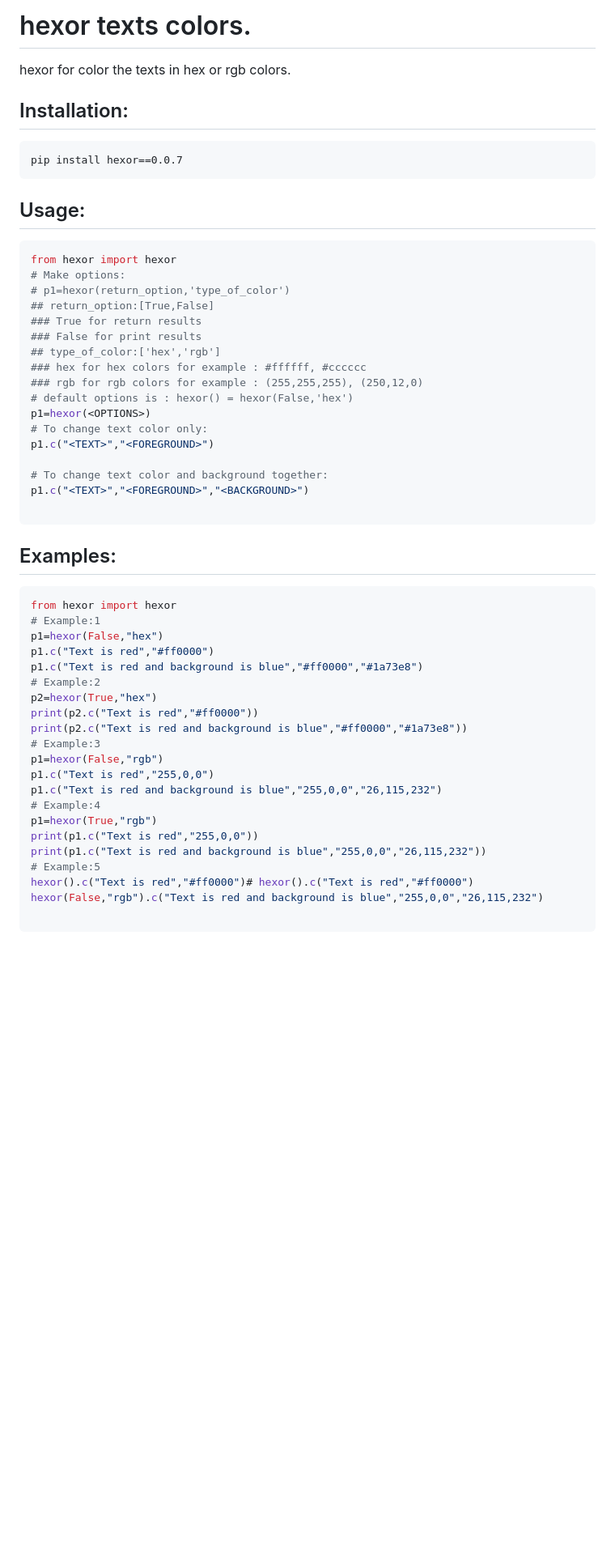
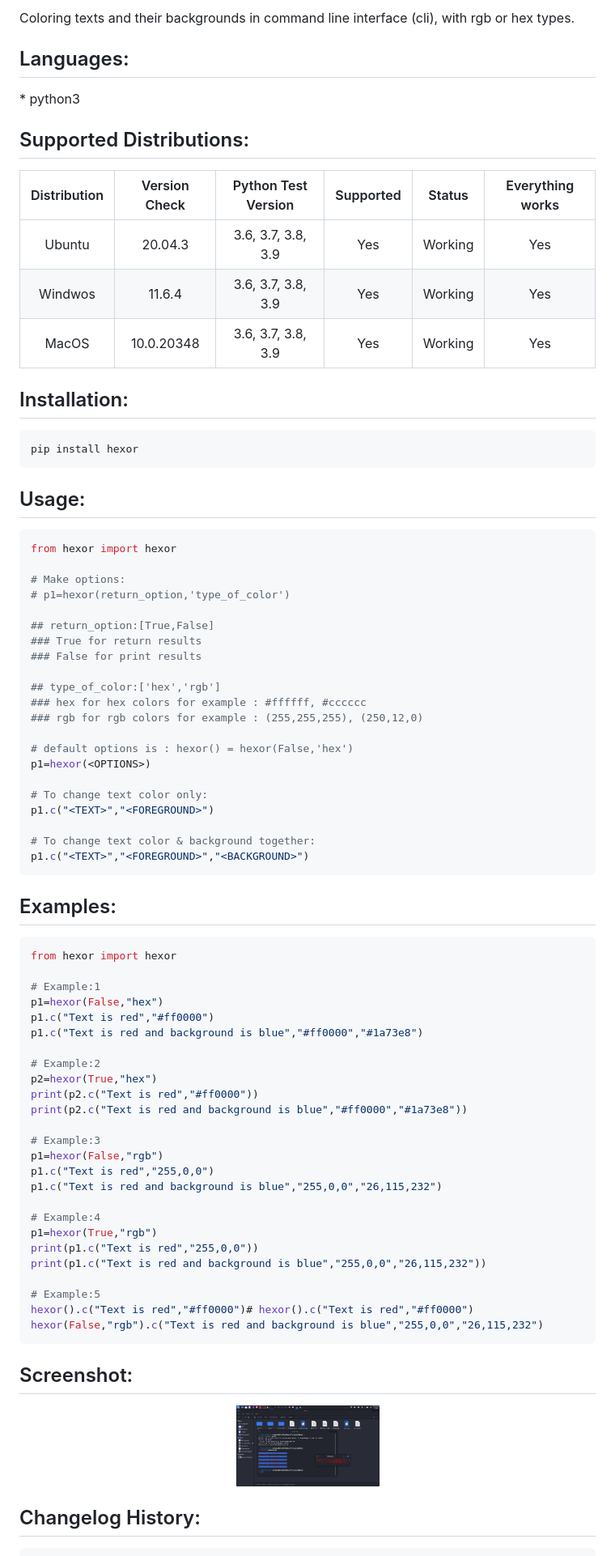
Before and after one commit to yasserbdj96/hexor, a Markdown page: README.md, the part around the change printed below. Shown: that part at 81% size. GitHub-like rendering; pictures changed too: screenshot/screenshot_1.png (added); blank space fills up the shorter version.

````diff
--- a/README.md
+++ b/README.md
@@ -1,58 +2,87 @@
 
-<h1>hexor texts colors.</h1>
+<p>Coloring texts and their backgrounds in command line interface (cli), with rgb or hex types.</p>
 
-<p>hexor for color the texts in hex or rgb colors.</p>
+<h2>Languages:</h2>
+* python3
+
+<h2>Supported Distributions:</h2>
+
+| Distribution | Version Check     | Python Test Version | Supported | Status  | Everything works |
+| :----------: | :---------------: | :-----------------: | :-------: | :----:  | :--------------: |
+| Ubuntu       | 20.04.3           | 3.6, 3.7, 3.8, 3.9  | Yes       | Working | Yes              |
+| Windwos      | 11.6.4            | 3.6, 3.7, 3.8, 3.9  | Yes       | Working | Yes              |
+| MacOS        | 10.0.20348        | 3.6, 3.7, 3.8, 3.9  | Yes       | Working | Yes              |
 
 <h2>Installation:</h2>
 
 ```
-pip install hexor==0.0.7
+pip install hexor
 ```
 
 <h2>Usage:</h2>
 
 ```python
 from hexor import hexor
+
 # Make options:
 # p1=hexor(return_option,'type_of_color')
+
 ## return_option:[True,False]
 ### True for return results
 ### False for print results
+
 ## type_of_color:['hex','rgb']
 ### hex for hex colors for example : #ffffff, #cccccc
 ### rgb for rgb colors for example : (255,255,255), (250,12,0)
+
 # default options is : hexor() = hexor(False,'hex')
 p1=hexor(<OPTIONS>)
+
 # To change text color only:
 p1.c("<TEXT>","<FOREGROUND>")
 
-# To change text color and background together:
+# To change text color & background together:
 p1.c("<TEXT>","<FOREGROUND>","<BACKGROUND>")
-
 ```
 
 <h2>Examples:</h2>
 
 ```python
 from hexor import hexor
+
 # Example:1
 p1=hexor(False,"hex")
 p1.c("Text is red","#ff0000")
 p1.c("Text is red and background is blue","#ff0000","#1a73e8")
+
 # Example:2
 p2=hexor(True,"hex")
 print(p2.c("Text is red","#ff0000"))
 print(p2.c("Text is red and background is blue","#ff0000","#1a73e8"))
+
 # Example:3
 p1=hexor(False,"rgb")
 p1.c("Text is red","255,0,0")
 p1.c("Text is red and background is blue","255,0,0","26,115,232")
+
 # Example:4
 p1=hexor(True,"rgb")
 print(p1.c("Text is red","255,0,0"))
 print(p1.c("Text is red and background is blue","255,0,0","26,115,232"))
+
 # Example:5
 hexor().c("Text is red","#ff0000")# hexor().c("Text is red","#ff0000")
 hexor(False,"rgb").c("Text is red and background is blue","255,0,0","26,115,232")
+```
+
+<h2>Screenshot:</h2>
+
+<div align="center">
+    <a href="https://raw.githubusercontent.com/yasserbdj96/hexor/main/screenshot/screenshot_1.png">
+        <img alt="yasserbdj96" height="100" src="https://raw.githubusercontent.com/yasserbdj96/hexor/main/screenshot/screenshot_1.png">
+    </a>
+</div>
+
+<h2>Changelog History:</h2>
 
 ```
````
Also changed, not shown: other parts of README.md (+20 -24 lines), 10 other files.
